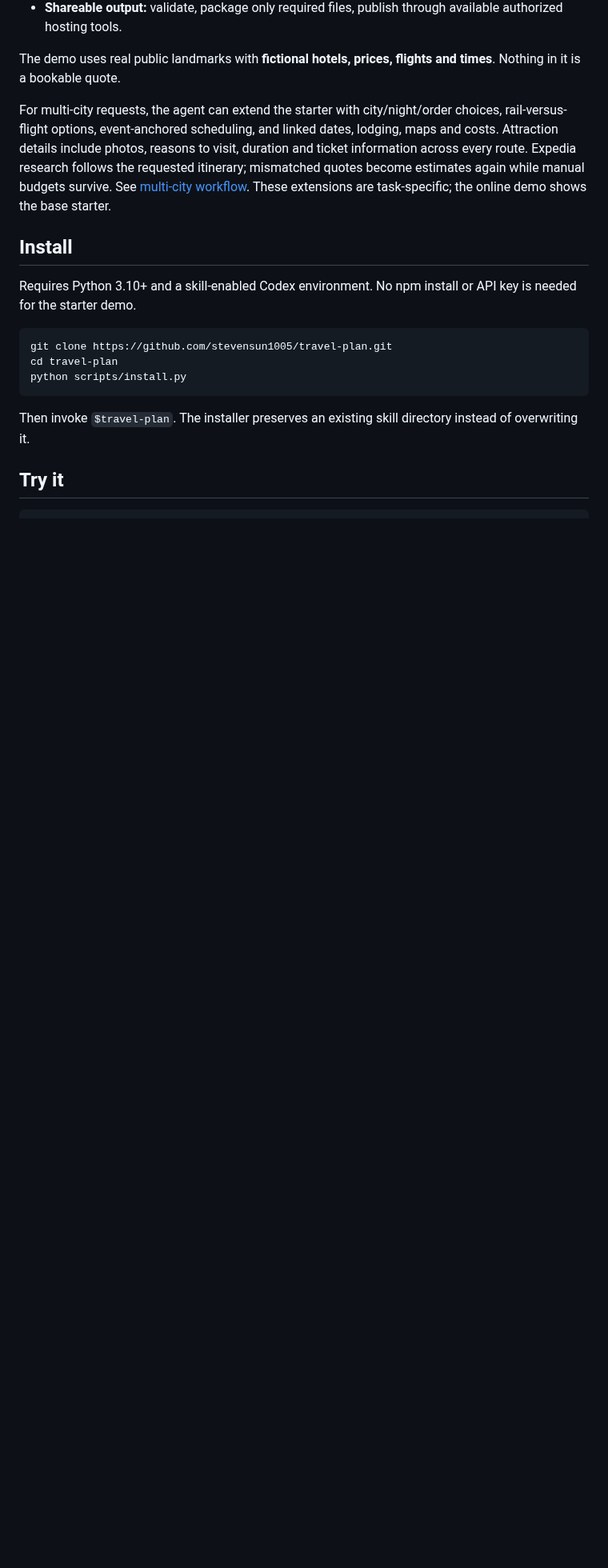
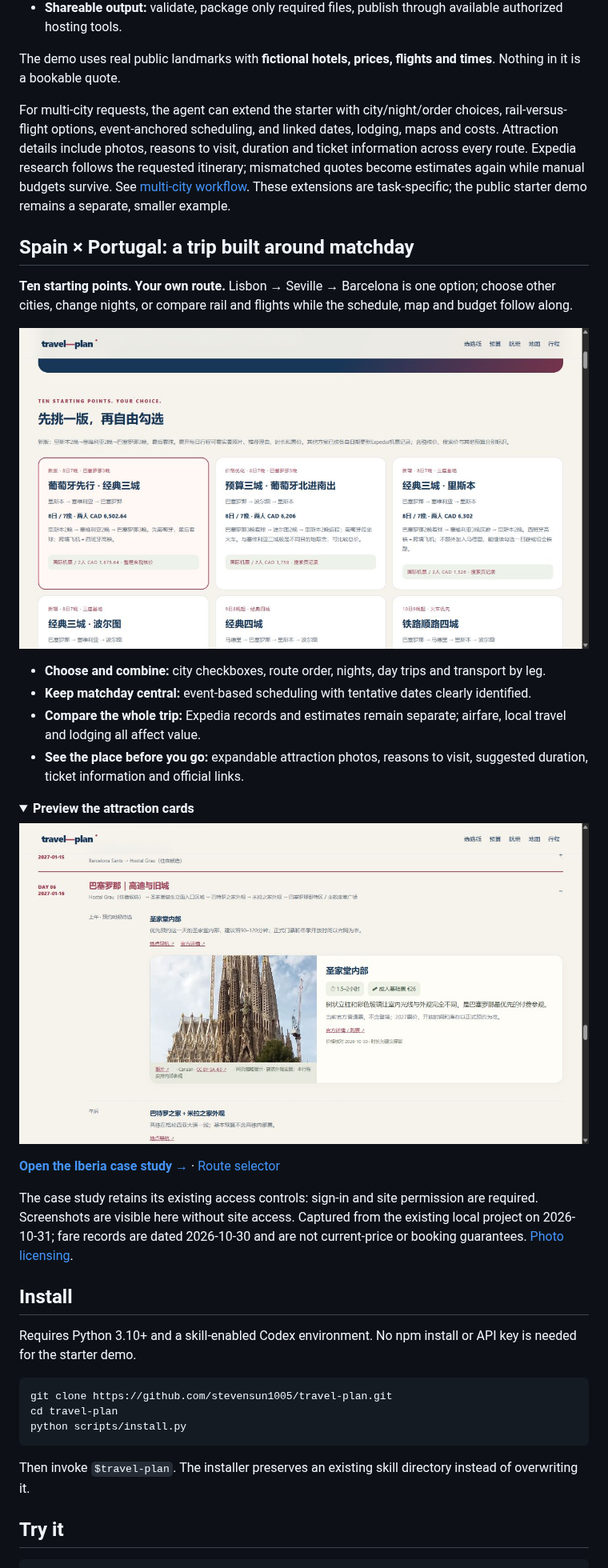
Before and after one commit to stevensun1005/travel-plan, a Markdown page: README.en.md, the part around one of its changes. Shown at 80% size. Rendered like a GitHub page; pictures changed too: docs/assets/iberia-attractions.jpg (added), docs/assets/iberia-routes.jpg (added); folded sections open; blank space fills up the shorter version.

```diff
--- a/README.en.md
+++ b/README.en.md
@@ -16,7 +16,29 @@ A Codex skill with a buildless website starter. Merge PDFs and previous plans, r
 
 The demo uses real public landmarks with **fictional hotels, prices, flights and times**. Nothing in it is a bookable quote.
 
-For multi-city requests, the agent can extend the starter with city/night/order choices, rail-versus-flight options, event-anchored scheduling, and linked dates, lodging, maps and costs. Attraction details include photos, reasons to visit, duration and ticket information across every route. Expedia research follows the requested itinerary; mismatched quotes become estimates again while manual budgets survive. See [multi-city workflow](references/multi-city.md). These extensions are task-specific; the online demo shows the base starter.
+For multi-city requests, the agent can extend the starter with city/night/order choices, rail-versus-flight options, event-anchored scheduling, and linked dates, lodging, maps and costs. Attraction details include photos, reasons to visit, duration and ticket information across every route. Expedia research follows the requested itinerary; mismatched quotes become estimates again while manual budgets survive. See [multi-city workflow](references/multi-city.md). These extensions are task-specific; the public starter demo remains a separate, smaller example.
+
+## Spain × Portugal: a trip built around matchday
+
+**Ten starting points. Your own route.** Lisbon → Seville → Barcelona is one option; choose other cities, change nights, or compare rail and flights while the schedule, map and budget follow along.
+
+[![Iberia planner: route presets, airfare records and whole-trip costs](docs/assets/iberia-routes.jpg)](https://spain-barca-matchweek-jan2027.stezero.chatgpt.site/)
+
+- **Choose and combine:** city checkboxes, route order, nights, day trips and transport by leg.
+- **Keep matchday central:** event-based scheduling with tentative dates clearly identified.
+- **Compare the whole trip:** Expedia records and estimates remain separate; airfare, local travel and lodging all affect value.
+- **See the place before you go:** expandable attraction photos, reasons to visit, suggested duration, ticket information and official links.
+
+<details>
+<summary><strong>Preview the attraction cards</strong></summary>
+
+![Attraction photo, suggested time, ticket information and source links](docs/assets/iberia-attractions.jpg)
+
+</details>
+
+[**Open the Iberia case study →**](https://spain-barca-matchweek-jan2027.stezero.chatgpt.site/) · [Route selector](https://spain-barca-matchweek-jan2027.stezero.chatgpt.site/#choose)
+
+The case study retains its existing access controls: sign-in and site permission are required. Screenshots are visible here without site access. Captured from the existing local project on 2026-10-31; fare records are dated 2026-10-30 and are not current-price or booking guarantees. [Photo licensing](THIRD_PARTY_NOTICES.md#案例截图中的照片).
 
 ## Install
 
```
Also changed, not shown: other parts of README.en.md (+1 -1 lines), README.md (+36 -2 lines), THIRD_PARTY_NOTICES.md (+7 -1 lines), docs/assets/iberia-overview.jpg (added).
